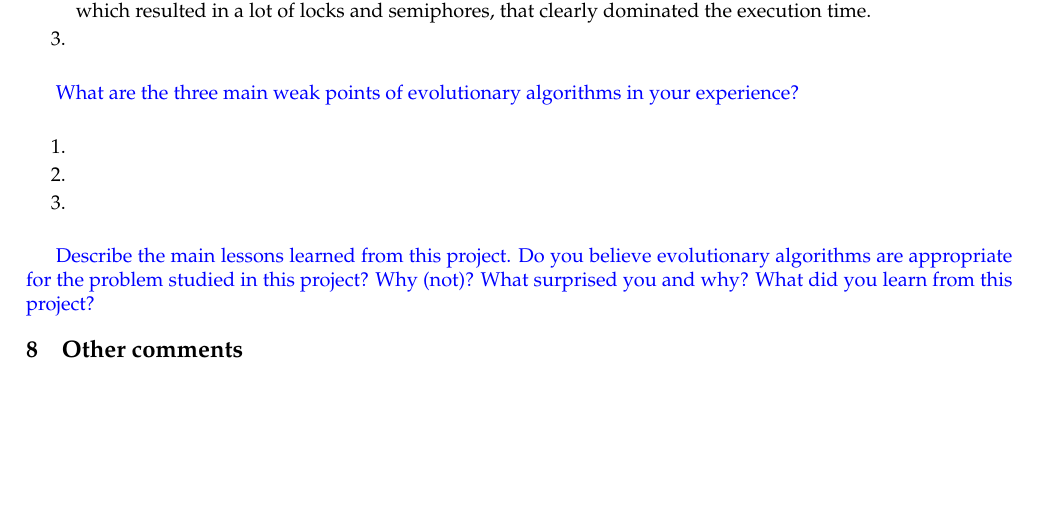
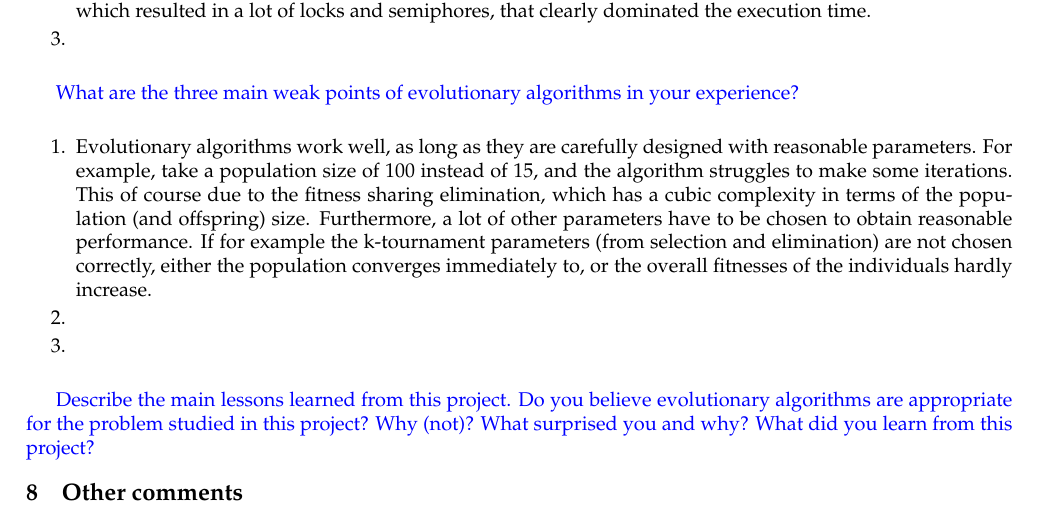
Before and after one commit to JorritWillaert/Genetic-Algorithms-and-Evolutionary-Computing-Project, a LaTeX document (report/EA_Template_Final.tex): part of page 10 of 10, cut so that both start at the same text, the shorter picture padded with empty space. The pictures show the PDF file report/EA_Template_Final.pdf that the author committed with the source.

Commit message:
Add weak point of evolutionary algorithm

```diff
--- a/report/EA_Template_Final.tex
+++ b/report/EA_Template_Final.tex
@@ -463,7 +463,7 @@ Interpret your results. How do you rate the performance of your algorithm (time,
 \ReplaceMe{What are the three main weak points of evolutionary algorithms in your experience?}
 
 \begin{enumerate}
- \item % Must be carefully designed
+ \item Evolutionary algorithms work well, as long as they are carefully designed with reasonable parameters. For example, take a population size of 100 instead of 15, and the algorithm struggles to make some iterations. This of course due to the fitness sharing elimination, which has a cubic complexity in terms of the population (and offspring) size. Furthermore, a lot of other parameters have to be chosen to obtain reasonable performance. If for example the k-tournament parameters (from selection and elimination) are not chosen correctly, either the population converges immediately to, or the overall fitnesses of the individuals hardly increase.
  \item
  \item
 \end{enumerate}
```
Also changed, not shown: report/EA_Template_Final.pdf.
